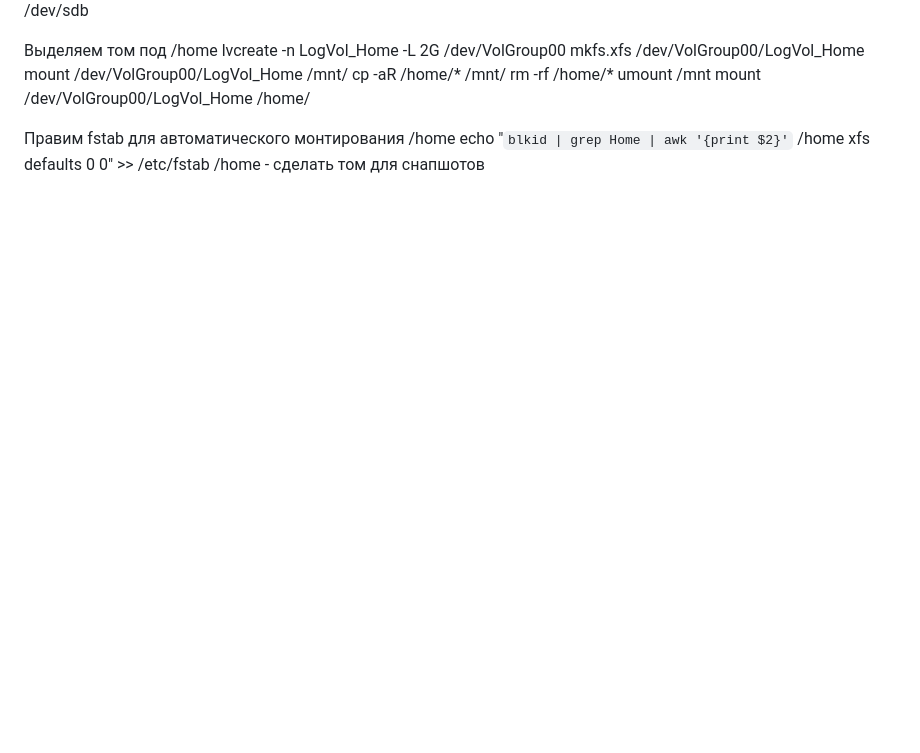
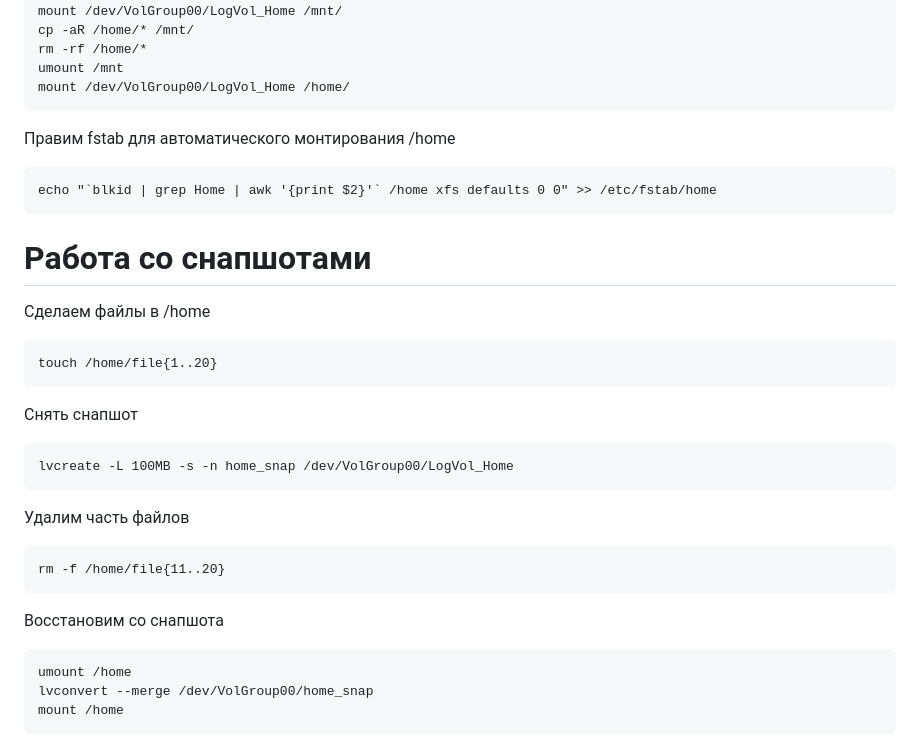
Before and after one commit to root40reg/Otus-Linux, a Markdown page: 03/README.md, the part around the change printed below. Drawn GitHub-style; blank space fills up the shorter version.

````diff
--- a/03/README.md
+++ b/03/README.md
@@ -126,3 +138,23 @@ mount /dev/VolGroup00/LogVol_Home /home/
 Правим fstab для автоматического монтирования /home
-echo "`blkid | grep Home | awk '{print $2}'` /home xfs defaults 0 0" >> /etc/fstab
-/home - сделать том для снапшотов
+```
+echo "`blkid | grep Home | awk '{print $2}'` /home xfs defaults 0 0" >> /etc/fstab/home
+```
+# Работа со снапшотами
+Сделаем файлы в /home
+```
+touch /home/file{1..20}
+```
+Снять снапшот
+```
+lvcreate -L 100MB -s -n home_snap /dev/VolGroup00/LogVol_Home
+```
+Удалим часть файлов
+```
+rm -f /home/file{11..20}
+```
+Восстановим со снапшота
+```
+umount /home
+lvconvert --merge /dev/VolGroup00/home_snap
+mount /home
+```
````
Also changed, not shown: other parts of 03/README.md (+22 -10 lines).
